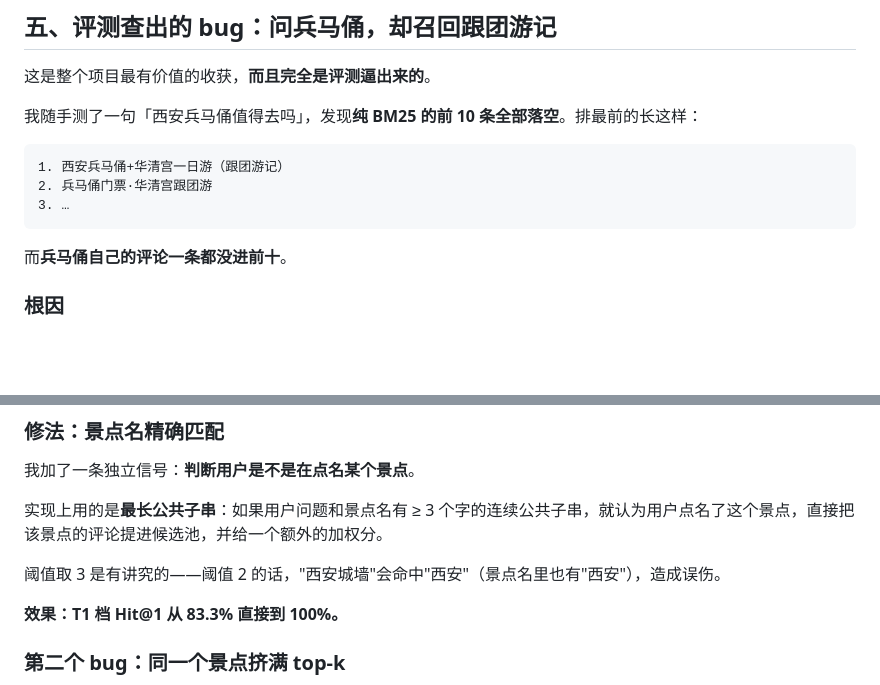
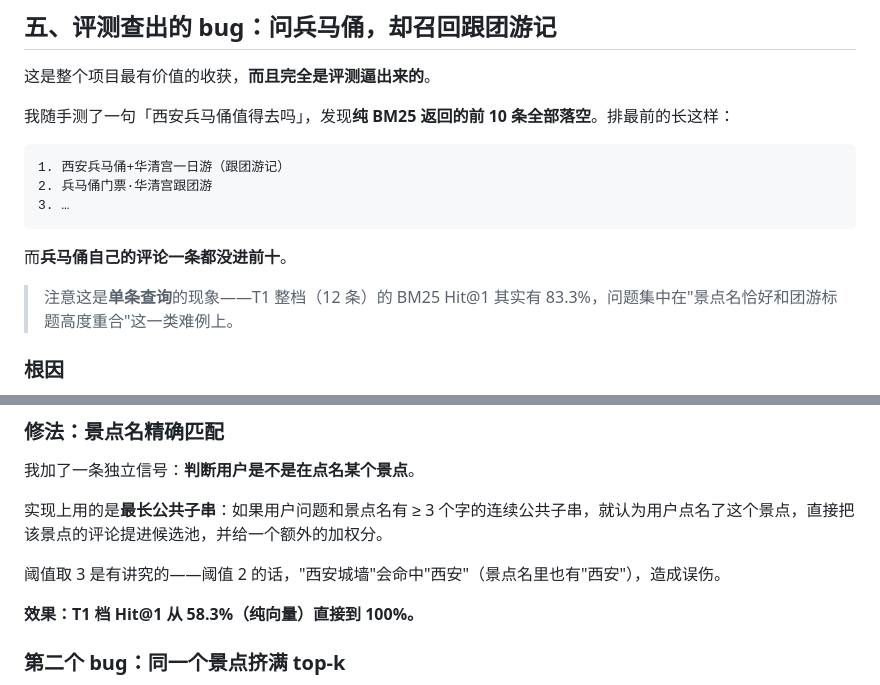
Before and after one commit to koilxz/scenic-rag, a Markdown page: docs/技术文章-一次检索效果评测.md, 2 parts joined by grey strips. Rendered like a GitHub page; blank space fills up the shorter version.

Commit message:
docs: 技术文章修正两处指标归因，避免误读
- 第五节补注：兵马俑落空是单条查询现象，T1 整档 BM25 Hit@1 实为83.3%
- 景点名精确匹配效果归因改为「纯向量 58.3% → 100%」，原文误写83.3%（那是 BM25 的）

````diff
--- a/docs/技术文章-一次检索效果评测.md
+++ b/docs/技术文章-一次检索效果评测.md
@@ -112,7 +112,7 @@ BM25      Hit@5 = 83.0%
 
 这是整个项目最有价值的收获，**而且完全是评测逼出来的**。
 
-我随手测了一句「西安兵马俑值得去吗」，发现**纯 BM25 的前 10 条全部落空**。排最前的长这样：
+我随手测了一句「西安兵马俑值得去吗」，发现**纯 BM25 返回的前 10 条全部落空**。排最前的长这样：
 
 ```
 1. 西安兵马俑+华清宫一日游（跟团游记）
@@ -121,6 +121,8 @@ BM25      Hit@5 = 83.0%
 ```
 
 而**兵马俑自己的评论一条都没进前十**。
+
+> 注意这是**单条查询**的现象——T1 整档（12 条）的 BM25 Hit@1 其实有 83.3%，问题集中在"景点名恰好和团游标题高度重合"这一类难例上。
 
 ### 根因
 
@@ -138,7 +140,7 @@ BM25      Hit@5 = 83.0%
 
 阈值取 3 是有讲究的——阈值 2 的话，"西安城墙"会命中"西安"（景点名里也有"西安"），造成误伤。
 
-**效果：T1 档 Hit@1 从 83.3% 直接到 100%。**
+**效果：T1 档 Hit@1 从 58.3%（纯向量）直接到 100%。**
 
 ### 第二个 bug：同一个景点挤满 top-k
 
````
